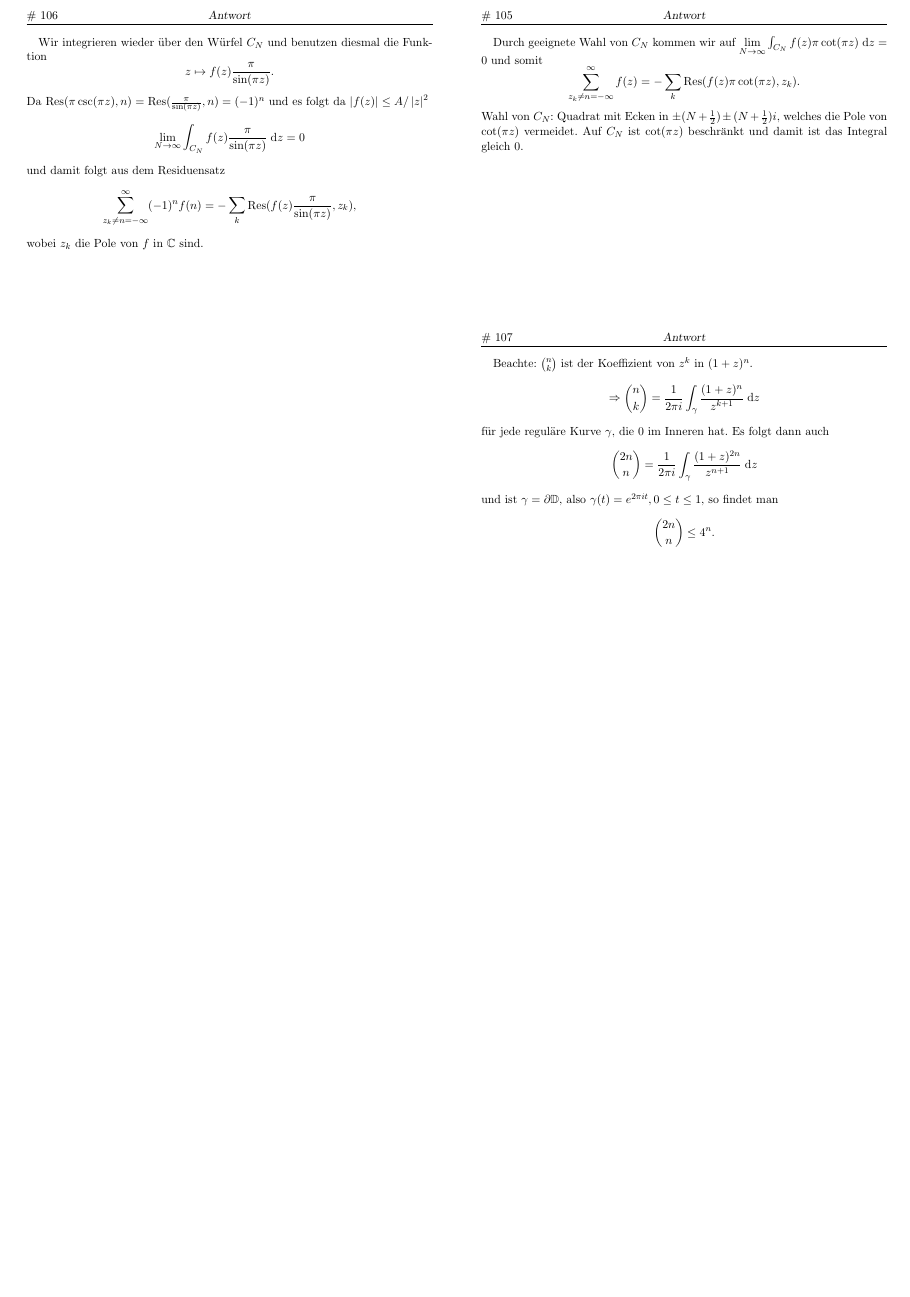
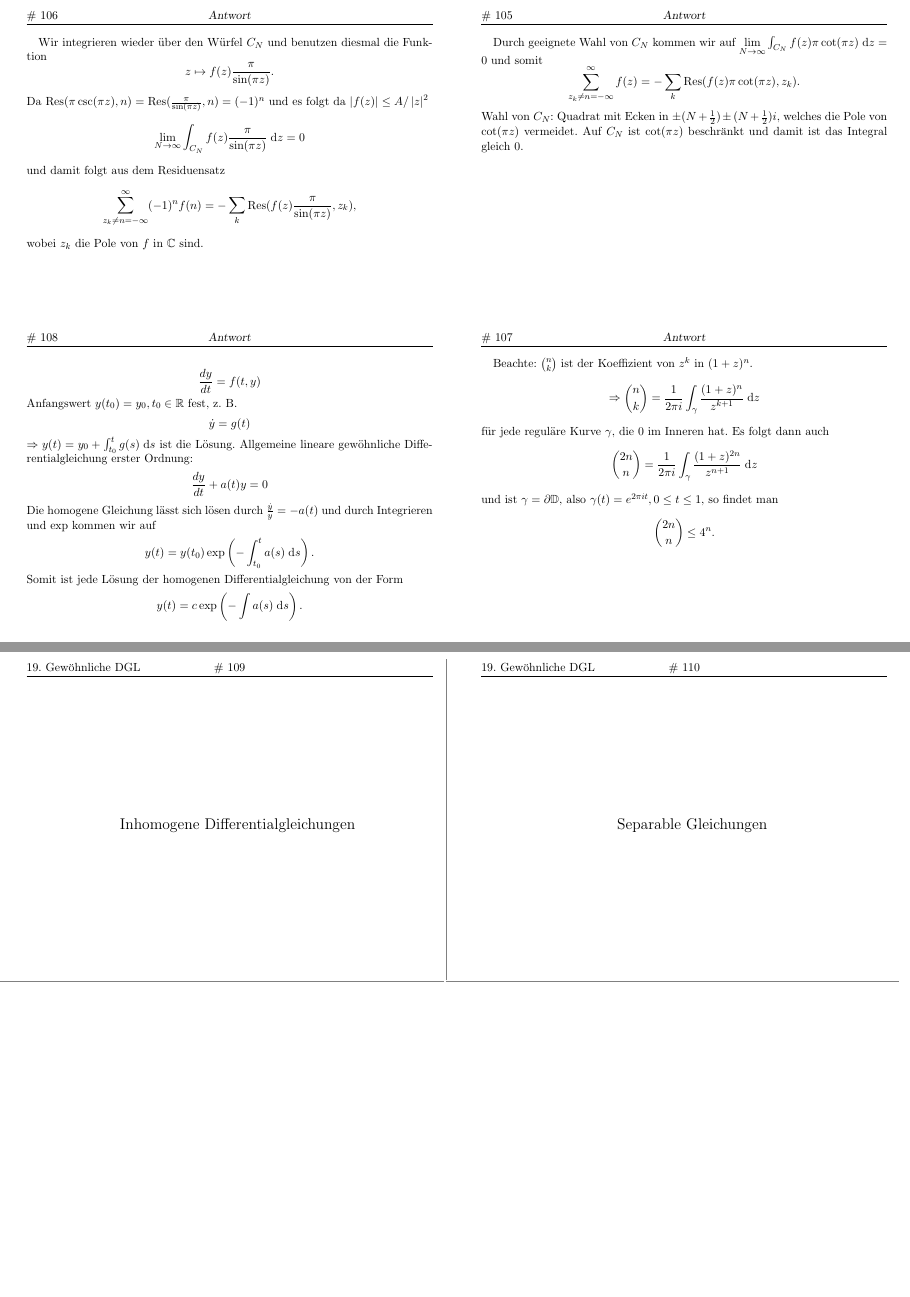
Before and after one commit to pavelzw/Ana-IV-Zusammenfassung, a LaTeX document (main.tex, which reads chapter19.tex): page 54 of 54 before the commit and pages 54 and 55 of 56 after it, the two joined at a grey line, the shorter picture padded with empty space. Compiled offline with pdfLaTeX.

Commit message:
Add chapter 19

```diff
--- /dev/null
+++ b/chapter19.tex
@@ -0,0 +1,32 @@
+\section{Gewöhnliche DGL}
+
+\begin{karte}{Homogene Differentialgleichungen}
+    \[ \frac{dy}{dt} = f(t,y) \]
+    Anfangswert \(y(t_0) = y_0, t_0 \in \R\) fest, z. B.
+    \[ \dot{y} = g(t) \]
+    \(\Rightarrow y(t) = y_0 + \int_{t_0}^t g(s) \dx{s} \) ist die Lösung.
+    Allgemeine lineare gewöhnliche Differentialgleichung erster Ordnung:
+    \[ \frac{dy}{dt} + a(t) y = 0 \]
+    Die homogene Gleichung lässt sich lösen durch
+    \(\frac{\dot{y}}{y} = -a(t)\) und durch Integrieren und \(\exp\) kommen wir auf
+    \[ y(t) = y(t_0) \exp\left( -\int_{t_0}^t a(s) \dx{s} \right). \]
+    Somit ist jede Lösung der homogenen Differentialgleichung von der Form
+    \[ y(t) = c \exp \left( -\int a(s) \dx{s} \right). \]
+\end{karte}
+
+\begin{karte}{Inhomogene Differentialgleichungen}
+    \[ \frac{dy}{dt} + a(t) y = b(t), y(t_0) = y_0 \]
+    Multipliziere mit \(\mu(t) = \exp(\int_{t_0}^t a(s) \dx{s})\),
+    \[ \Rightarrow \frac{d}{dt} (\mu(t) y(t)) = \mu(t)\frac{dy}{dt} + \mu(t) a(t) y = \mu(t) b(t) \]
+    \[ \Rightarrow y(t) = \exp\left( -\int_{t_0}^t a(s) \dx{s} \right) \left[ \int_{t_0}^t \mu(s) b(s) \dx{s} + y_0 \right] \]
+\end{karte}
+
+\begin{karte}{Separable Gleichungen}
+    Von der Form
+    \[ \frac{dy}{dt} = \frac{g(t)}{f(y)} \]
+    \[ \Leftrightarrow f(y) \frac{dy}{dt} = g(t) = \frac{d}{dt} F(y(t))
+    \text{ mit } F' = f, \]
+    d. h. \(\F = \int f(y) \dx{y}\)
+    \[\Rightarrow F(y(t) ) = \int g(s) \dx{s} + c \]
+    Dann nach \(y(t) \) auflösen, so möglich.
+\end{karte}
```
Also changed, not shown: main.tex (+1 -1 lines).
